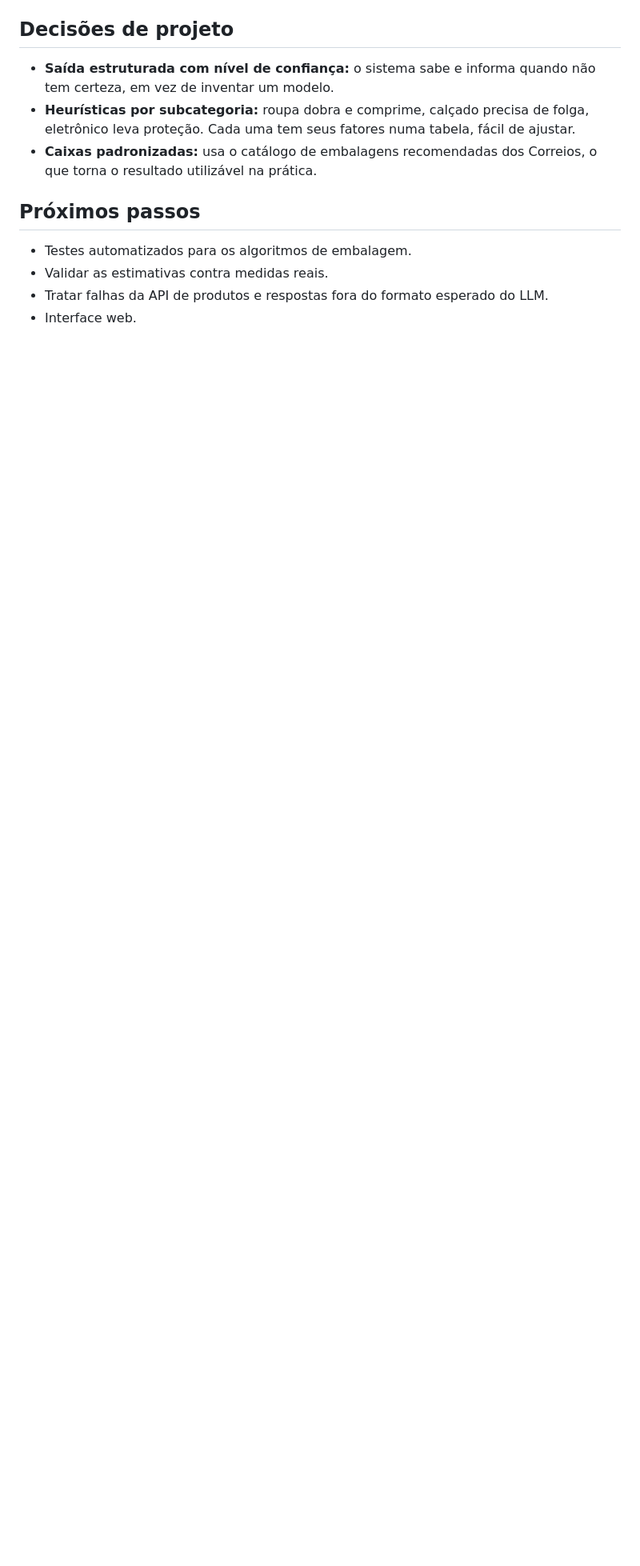
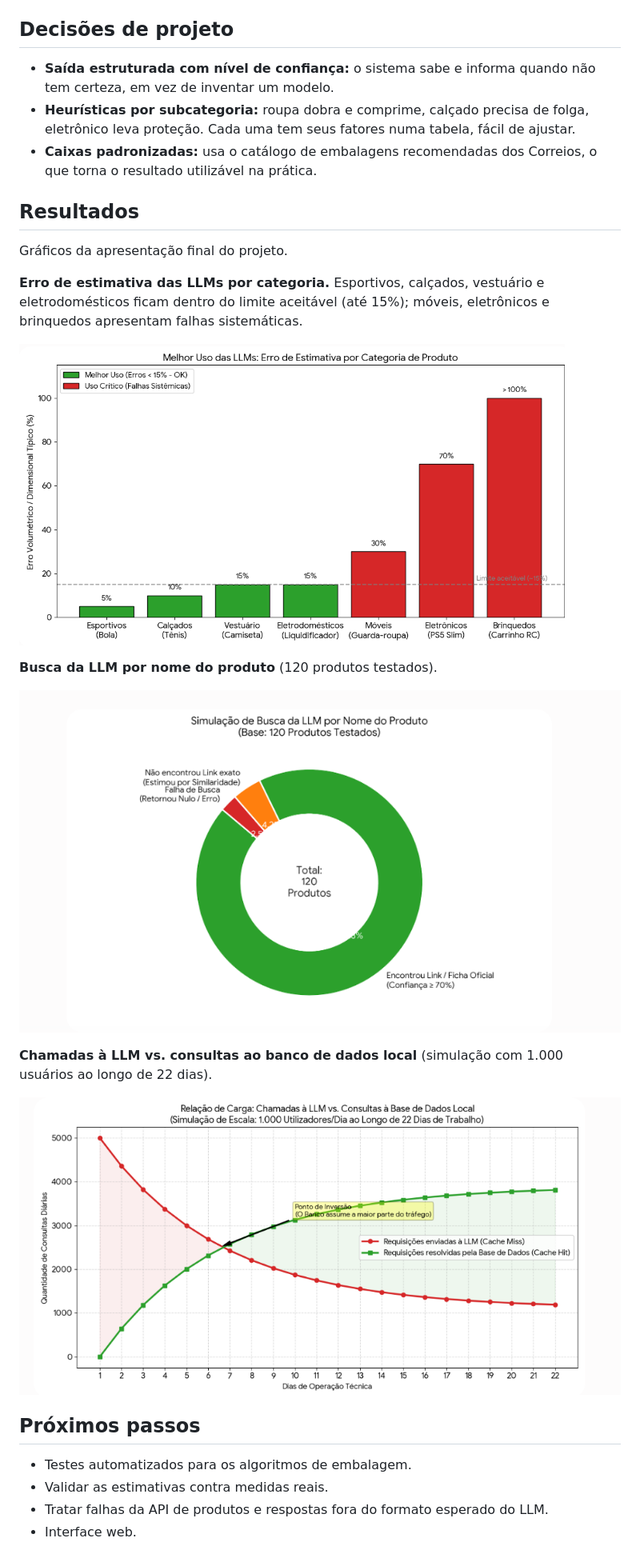
Before and after one commit to GiuColucci/Desafio_Stone, a Markdown page: README.md, the part around the change. Shown at 80% size. Drawn GitHub-style; pictures changed too: docs/imagens/busca_llm_120_produtos.png (added), docs/imagens/carga_llm_vs_banco_de_dados.png (added), docs/imagens/erro_estimativa_por_categoria.png (added); blank space fills up the shorter version.

Commit message:
Adiciona gráficos da apresentação final ao README
Co-Authored-By: Claude Sonnet 5.5 <noreply@anthropic.com>

```diff
--- a/README.md
+++ b/README.md
@@ -57,6 +57,22 @@ A chave vem do [Google AI Studio](https://aistudio.google.com/apikey). O arquivo
 - **Heurísticas por subcategoria:** roupa dobra e comprime, calçado precisa de folga, eletrônico leva proteção. Cada uma tem seus fatores numa tabela, fácil de ajustar.
 - **Caixas padronizadas:** usa o catálogo de embalagens recomendadas dos Correios, o que torna o resultado utilizável na prática.
 
+## Resultados
+
+Gráficos da apresentação final do projeto.
+
+**Erro de estimativa das LLMs por categoria.** Esportivos, calçados, vestuário e eletrodomésticos ficam dentro do limite aceitável (até 15%); móveis, eletrônicos e brinquedos apresentam falhas sistemáticas.
+
+![Erro de estimativa por categoria](docs/imagens/erro_estimativa_por_categoria.png)
+
+**Busca da LLM por nome do produto** (120 produtos testados).
+
+![Busca da LLM em 120 produtos](docs/imagens/busca_llm_120_produtos.png)
+
+**Chamadas à LLM vs. consultas ao banco de dados local** (simulação com 1.000 usuários ao longo de 22 dias).
+
+![Carga LLM vs banco de dados](docs/imagens/carga_llm_vs_banco_de_dados.png)
+
 ## Próximos passos
 
 - Testes automatizados para os algoritmos de embalagem.
```
